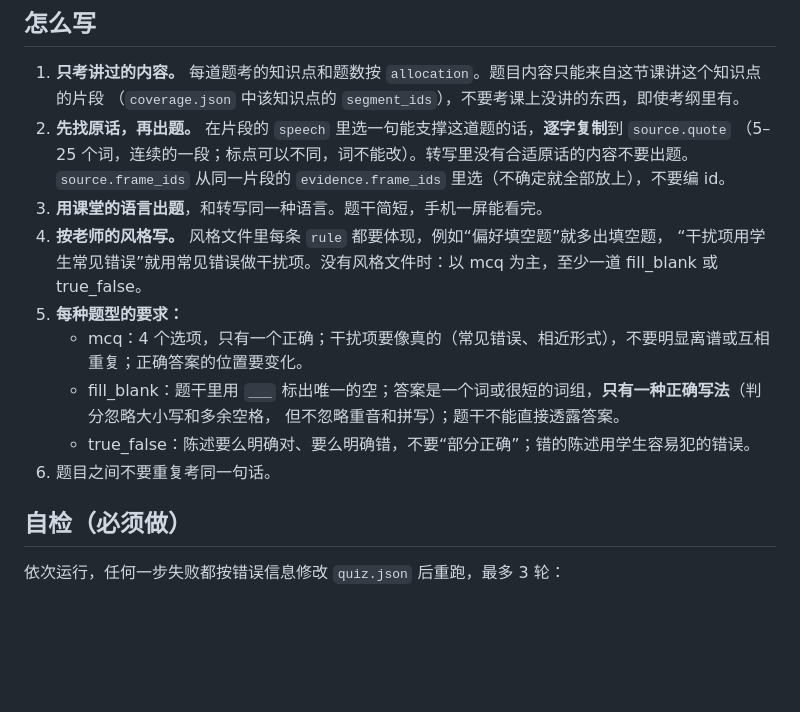
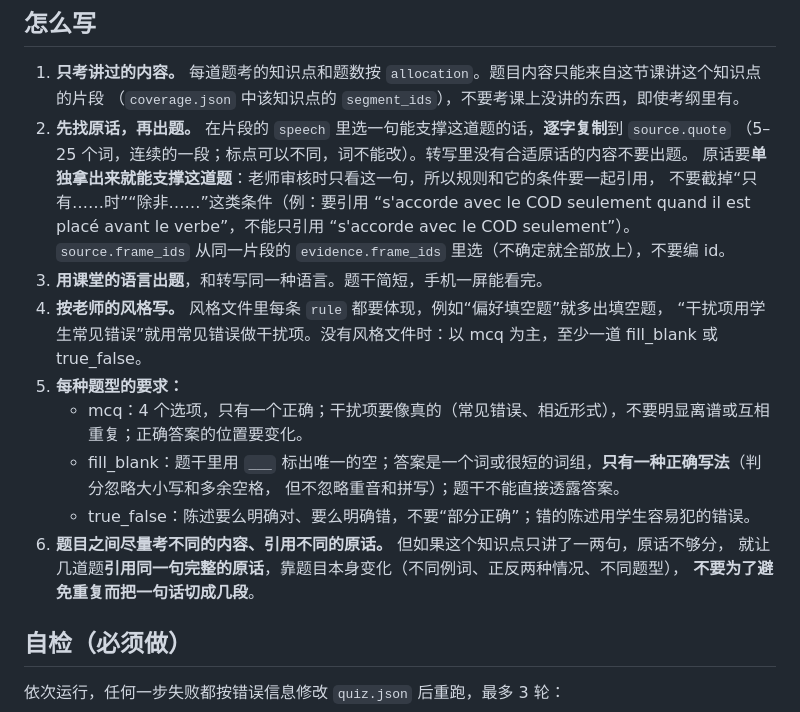
Before and after one commit to wangunuxe/Chalkback, a Markdown page: pipe/prompts/gen_quiz.md, the part around the change. GitHub-like rendering; blank space fills up the shorter version.

Commit message:
TB3/TB5: prompts - quotes must keep their condition, style rules only from changed fields

```diff
--- a/pipe/prompts/gen_quiz.md
+++ b/pipe/prompts/gen_quiz.md
@@ -40,6 +40,9 @@
    （`coverage.json` 中该知识点的 `segment_ids`），不要考课上没讲的东西，即使考纲里有。
 2. **先找原话，再出题。** 在片段的 `speech` 里选一句能支撑这道题的话，**逐字复制**到 `source.quote`
    （5–25 个词，连续的一段；标点可以不同，词不能改）。转写里没有合适原话的内容不要出题。
+   原话要**单独拿出来就能支撑这道题**：老师审核时只看这一句，所以规则和它的条件要一起引用，
+   不要截掉“只有……时”“除非……”这类条件（例：要引用 “s'accorde avec le COD seulement quand il est placé
+   avant le verbe”，不能只引用 “s'accorde avec le COD seulement”）。
    `source.frame_ids` 从同一片段的 `evidence.frame_ids` 里选（不确定就全部放上），不要编 id。
 3. **用课堂的语言出题**，和转写同一种语言。题干简短，手机一屏能看完。
 4. **按老师的风格写。** 风格文件里每条 `rule` 都要体现，例如“偏好填空题”就多出填空题，
@@ -49,7 +52,9 @@
    - fill_blank：题干里用 `___` 标出唯一的空；答案是一个词或很短的词组，**只有一种正确写法**（判分忽略大小写和多余空格，
      但不忽略重音和拼写）；题干不能直接透露答案。
    - true_false：陈述要么明确对、要么明确错，不要“部分正确”；错的陈述用学生容易犯的错误。
-6. 题目之间不要重复考同一句话。
+6. **题目之间尽量考不同的内容、引用不同的原话。** 但如果这个知识点只讲了一两句，原话不够分，
+   就让几道题**引用同一句完整的原话**，靠题目本身变化（不同例词、正反两种情况、不同题型），
+   **不要为了避免重复而把一句话切成几段**。
 
 ## 自检（必须做）
 
```
Also changed, not shown: pipe/prompts/learn_style.md (+3 -2 lines).
